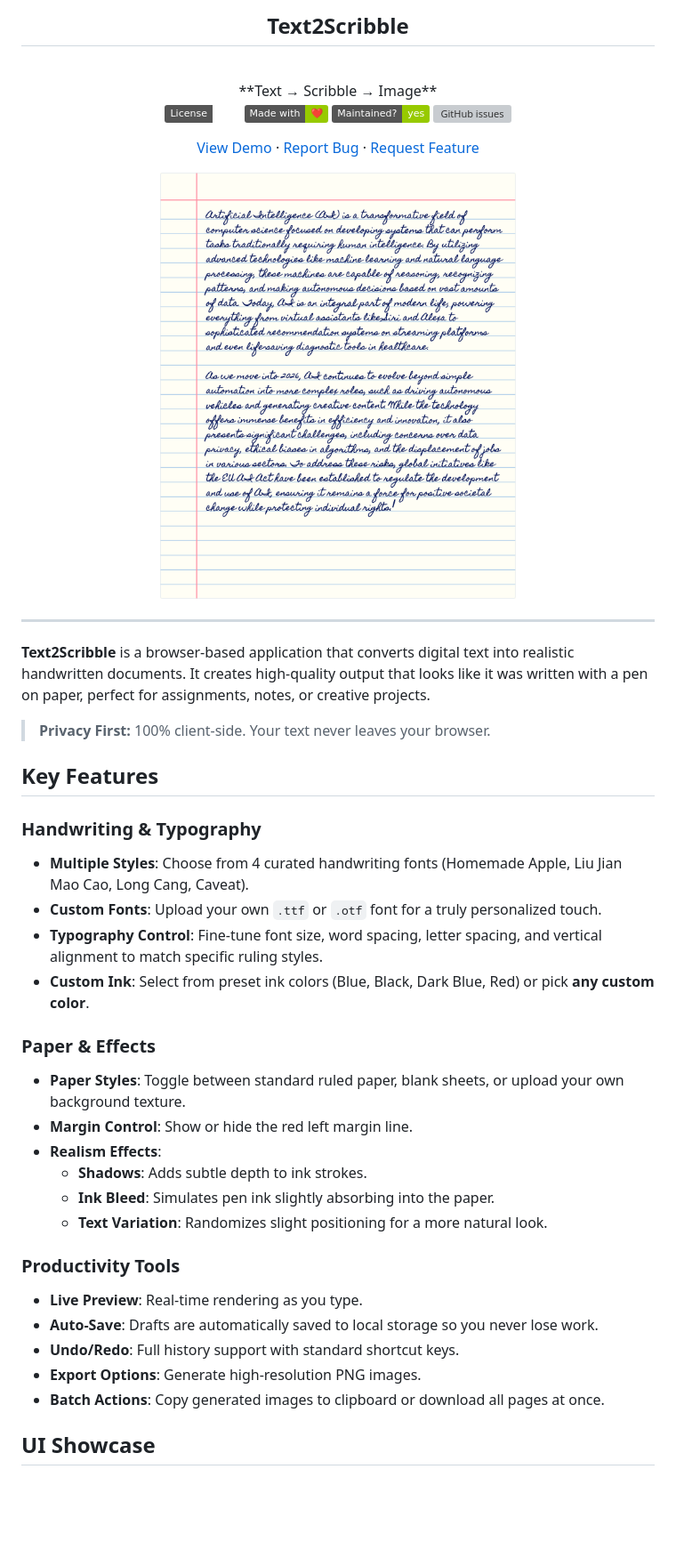
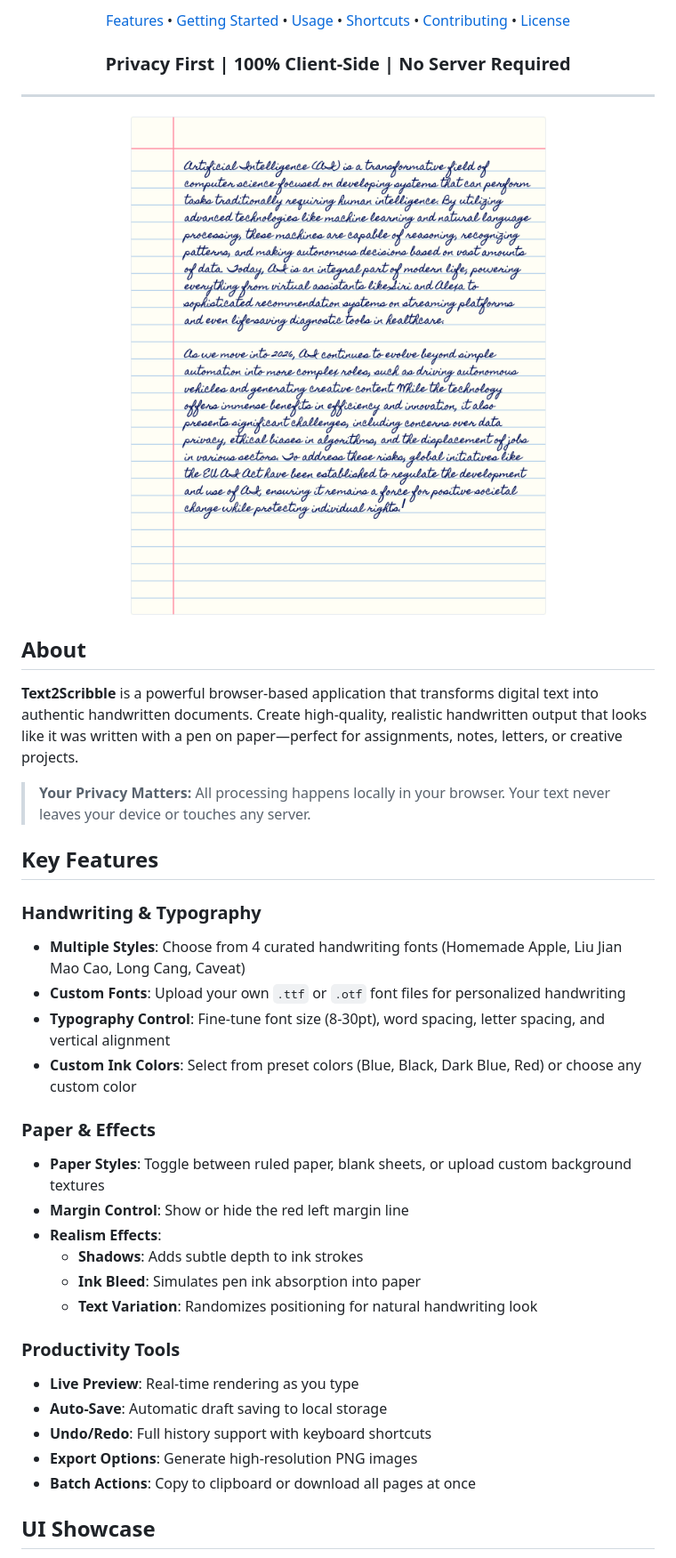
Before and after one commit to RishiBuilds/text2scribble, a Markdown page: README.md, the part around one of its changes. Shown at 89% size. Rendered like a GitHub page; badges without logos; blank space fills up the shorter version; grey boxes are pictures that could not be loaded.

```diff
--- a/README.md
+++ b/README.md
@@ -2,52 +38,52 @@
+<p align="center">
+  <a href="#-key-features">Features</a> •
+  <a href="#-getting-started">Getting Started</a> •
+  <a href="#-usage-guide">Usage</a> •
+  <a href="#-keyboard-shortcuts">Shortcuts</a> •
+  <a href="#-contributing">Contributing</a> •
+  <a href="#-license">License</a>
+</p>
 
 <div align="center">
 
-<h2>Text2Scribble</h2>
-
-<br/>
-**Text → Scribble → Image**
-
-[![License: MIT](https://img.shields.io/badge/License-MIT-emerald.svg)](LICENSE)
-[![Made with ❤️](https://img.shields.io/badge/Made_with-❤️-green.svg)](https://github.com/RishiBuilds)
-[![Maintenance](https://img.shields.io/badge/Maintained%3F-yes-green.svg)](https://github.com/RishiBuilds/text2scribble/graphs/commit-activity)
-[![GitHub issues](https://img.shields.io/github/issues/RishiBuilds/text2scribble)](https://github.com/RishiBuilds/text2scribble/issues)
-
-[View Demo](#) · [Report Bug](https://github.com/RishiBuilds/text2scribble/issues) · [Request Feature](https://github.com/RishiBuilds/text2scribble/issues)
+### **Privacy First** | **100% Client-Side** | **No Server Required**
 
 </div>
 
+---
+
 <p align="center">
-  <img src="text2scribble-output.png" alt="Text2Scribble Output Preview" width="400px" />
+  <img src="text2scribble-output.png" alt="Text2Scribble Output Preview" width="600px" style="border-radius: 10px; box-shadow: 0 4px 12px rgba(0,0,0,0.15);" />
 </p>
 
----
+## About
 
-**Text2Scribble** is a browser-based application that converts digital text into realistic handwritten documents. It creates high-quality output that looks like it was written with a pen on paper, perfect for assignments, notes, or creative projects.
+**Text2Scribble** is a powerful browser-based application that transforms digital text into authentic handwritten documents. Create high-quality, realistic handwritten output that looks like it was written with a pen on paper—perfect for assignments, notes, letters, or creative projects.
 
-> **Privacy First:** 100% client-side. Your text never leaves your browser.
+> **Your Privacy Matters:** All processing happens locally in your browser. Your text never leaves your device or touches any server.
 
-## Key Features
+##  Key Features
 
 ### Handwriting & Typography
-*   **Multiple Styles**: Choose from 4 curated handwriting fonts (Homemade Apple, Liu Jian Mao Cao, Long Cang, Caveat).
-*   **Custom Fonts**: Upload your own `.ttf` or `.otf` font for a truly personalized touch.
-*   **Typography Control**: Fine-tune font size, word spacing, letter spacing, and vertical alignment to match specific ruling styles.
-*   **Custom Ink**: Select from preset ink colors (Blue, Black, Dark Blue, Red) or pick **any custom color**.
+*   **Multiple Styles**: Choose from 4 curated handwriting fonts (Homemade Apple, Liu Jian Mao Cao, Long Cang, Caveat)
+*   **Custom Fonts**: Upload your own `.ttf` or `.otf` font files for personalized handwriting
+*   **Typography Control**: Fine-tune font size (8-30pt), word spacing, letter spacing, and vertical alignment
+*   **Custom Ink Colors**: Select from preset colors (Blue, Black, Dark Blue, Red) or choose any custom color
 
 ### Paper & Effects
-*   **Paper Styles**: Toggle between standard ruled paper, blank sheets, or upload your own background texture.
-*   **Margin Control**: Show or hide the red left margin line.
+*   **Paper Styles**: Toggle between ruled paper, blank sheets, or upload custom background textures
+*   **Margin Control**: Show or hide the red left margin line
 *   **Realism Effects**:
-    *   **Shadows**: Adds subtle depth to ink strokes.
-    *   **Ink Bleed**: Simulates pen ink slightly absorbing into the paper.
-    *   **Text Variation**: Randomizes slight positioning for a more natural look.
+    *  **Shadows**: Adds subtle depth to ink strokes
+    *  **Ink Bleed**: Simulates pen ink absorption into paper
+    *  **Text Variation**: Randomizes positioning for natural handwriting look
 
 ### Productivity Tools
-*   **Live Preview**: Real-time rendering as you type.
-*   **Auto-Save**: Drafts are automatically saved to local storage so you never lose work.
-*   **Undo/Redo**: Full history support with standard shortcut keys.
-*   **Export Options**: Generate high-resolution PNG images.
-*   **Batch Actions**: Copy generated images to clipboard or download all pages at once.
+*   **Live Preview**: Real-time rendering as you type
+*   **Auto-Save**: Automatic draft saving to local storage
+*   **Undo/Redo**: Full history support with keyboard shortcuts
+*   **Export Options**: Generate high-resolution PNG images
+*   **Batch Actions**: Copy to clipboard or download all pages at once
 
 ## UI Showcase
 
```
Also changed, not shown: other parts of README.md (+182 -68 lines).
